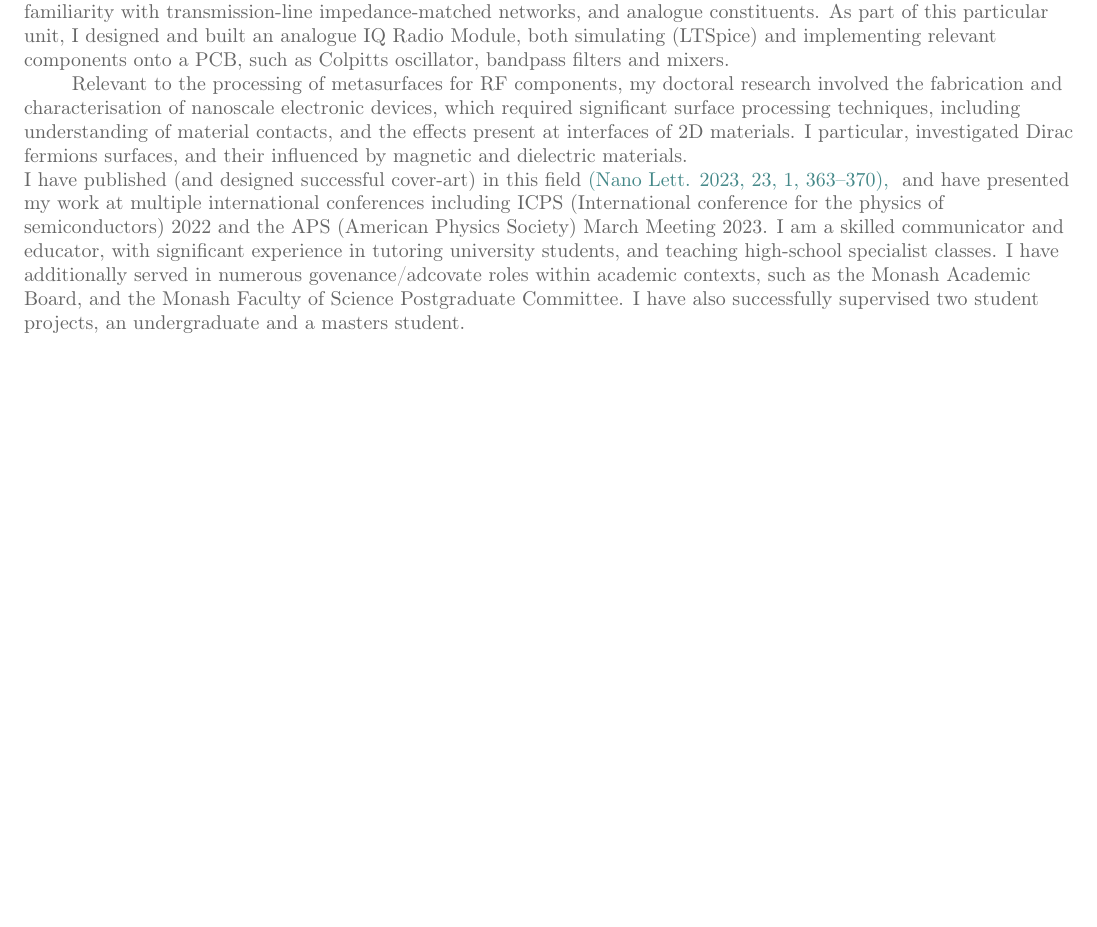
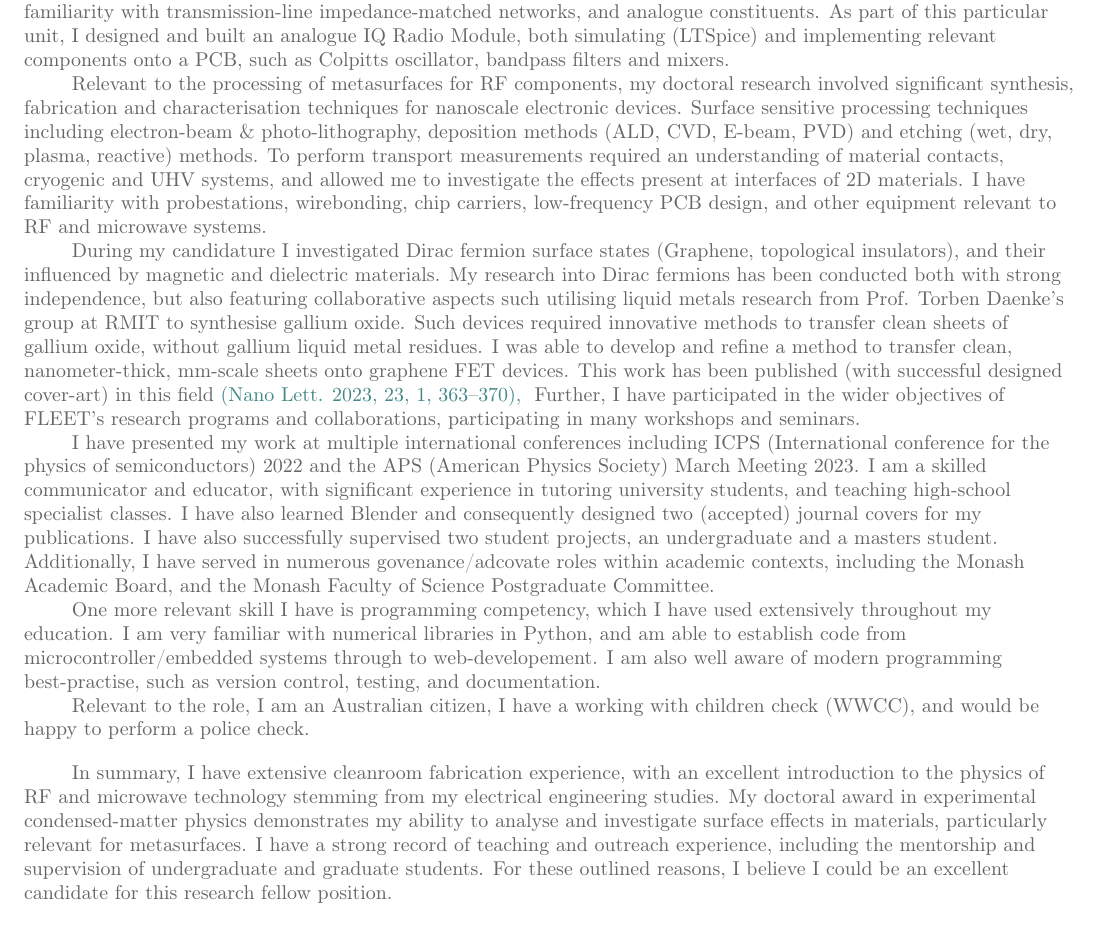
Before and after one commit to mattgebert/cv, a LaTeX CV (cover-letter.tex): part of the page, cut so that both start at the same text, the shorter picture padded with empty space. Compiled offline with pdfLaTeX.

Commit message:
Updated coverletter for RMIT position

```diff
--- a/cover-letter.tex
+++ b/cover-letter.tex
@@ -117,29 +117,52 @@
     As part of this particular unit, I designed and built an analogue IQ Radio Module, both simulating (LTSpice) and
     implementing relevant components onto a PCB, such as Colpitts oscillator, bandpass filters and mixers.
 
-    \pind Relevant to the processing of metasurfaces for RF components, my doctoral research involved the fabrication and characterisation
-    of nanoscale electronic devices, which required significant surface processing techniques,
-    including understanding of material contacts, and the effects present at interfaces of 2D materials.
-    I particular, investigated Dirac fermions surfaces, and their influenced by magnetic and dielectric materials.
+    \pind Relevant to the processing of metasurfaces for RF components, my doctoral research involved significant synthesis, fabrication
+    and characterisation techniques for nanoscale electronic devices. Surface sensitive processing techniques including electron-beam
+    \& photo-lithography, deposition methods (ALD, CVD, E-beam, PVD) and etching (wet, dry, plasma, reactive) methods.
+    To perform transport measurements required an understanding of material contacts, cryogenic and UHV systems, and allowed me to
+    investigate the effects present at interfaces of 2D materials. I have familiarity with probestations, wirebonding, chip carriers,
+    low-frequency PCB design, and other equipment relevant to RF and microwave systems.
+
     % 3. Proven ability to undertake scientific research and development in research programs.
-
-
     % 5. Demonstrated initiative in research and problem solving.
-
     % 6. Demonstrated ability to work effectively both as a member of a research team and independently when
     % required, to meet project outcomes and milestones.
-
+    \pind During my candidature I investigated Dirac fermion surface states (Graphene, topological insulators), and their influenced by
+    magnetic and dielectric materials. My research into Dirac fermions has been conducted both with strong independence, but also
+    featuring collaborative aspects such utilising liquid metals research from Prof. Torben Daenke's group at RMIT to synthesise
+    gallium oxide. Such devices required innovative methods to transfer clean sheets of gallium oxide, without gallium liquid metal
+    residues. I was able to develop and refine a method to transfer clean, nanometer-thick, mm-scale sheets onto graphene FET devices.
+    This work has been published (with successful designed cover-art) in this
+    field\cvreference{(Nano Lett. 2023, 23, 1, 363–370),}{
+    https://pubs.acs.org/doi/full/10.1021/acs.nanolett.2c03492}
+    Further, I have participated in the wider objectives of FLEET's research programs and collaborations, participating in many
+    workshops and seminars.
 
     % 4. Demonstrated ability to clearly communicate research results, concepts and knowledge.
     % 7. Ability to co-supervise postgraduate by research students.
     % 8. Ability to contribute to the teaching and learning program in a relevant field.
-    I have published (and designed successful cover-art) in this field\cvreference{(Nano Lett. 2023, 23, 1, 363–370),}{https://pubs.acs.org/doi/full/10.1021/acs.nanolett.2c03492}
-    and have presented my work at multiple international conferences including ICPS (International conference for the physics of
+    \pind I have presented my work at multiple international conferences including ICPS (International conference for the physics of
     semiconductors) 2022 and the APS (American Physics Society) March Meeting 2023. I am a skilled communicator and educator,
-    with significant experience in tutoring university students, and teaching high-school specialist classes. I have additionally served
-    in numerous govenance/adcovate roles within academic contexts, such as the Monash Academic Board,
-    and the Monash Faculty of Science Postgraduate Committee. I have also successfully supervised two student projects,
-    an undergraduate and a masters student.
+    with significant experience in tutoring university students, and teaching high-school specialist classes. I have also learned Blender
+    and consequently designed two (accepted) journal covers for my publications. I have also successfully supervised two student projects,
+    an undergraduate and a masters student. Additionally, I have served in numerous govenance/adcovate roles within academic contexts,
+    including the Monash Academic Board, and the Monash Faculty of Science Postgraduate Committee.
+
+    \pind One more relevant skill I have is programming competency, which I have used extensively throughout my education. I am very familiar
+    with numerical libraries in Python, and am able to establish code from microcontroller/embedded systems through to web-developement.
+    I am also well aware of modern programming best-practise, such as version control, testing, and documentation.
+
+    \pind Relevant to the role, I am an Australian citizen, I have a working with children check (WWCC), and would be happy to perform a
+    police check.
+
+    \vspace{1em}
+
+    \pind In summary, I have extensive cleanroom fabrication experience, with an excellent introduction to the physics of RF and microwave
+    technology stemming from my electrical engineering studies. My doctoral award in experimental condensed-matter physics demonstrates
+    my ability to analyse and investigate surface effects in materials, particularly relevant for metasurfaces.
+    I have a strong record of teaching and outreach experience, including the mentorship and supervision of undergraduate and graduate students.
+    For these outlined reasons, I believe I could be an excellent candidate for this research fellow position.
 
     \vspace{1em}
 
```
Also changed, not shown: cover-letter.tex (2 more changed lines).
